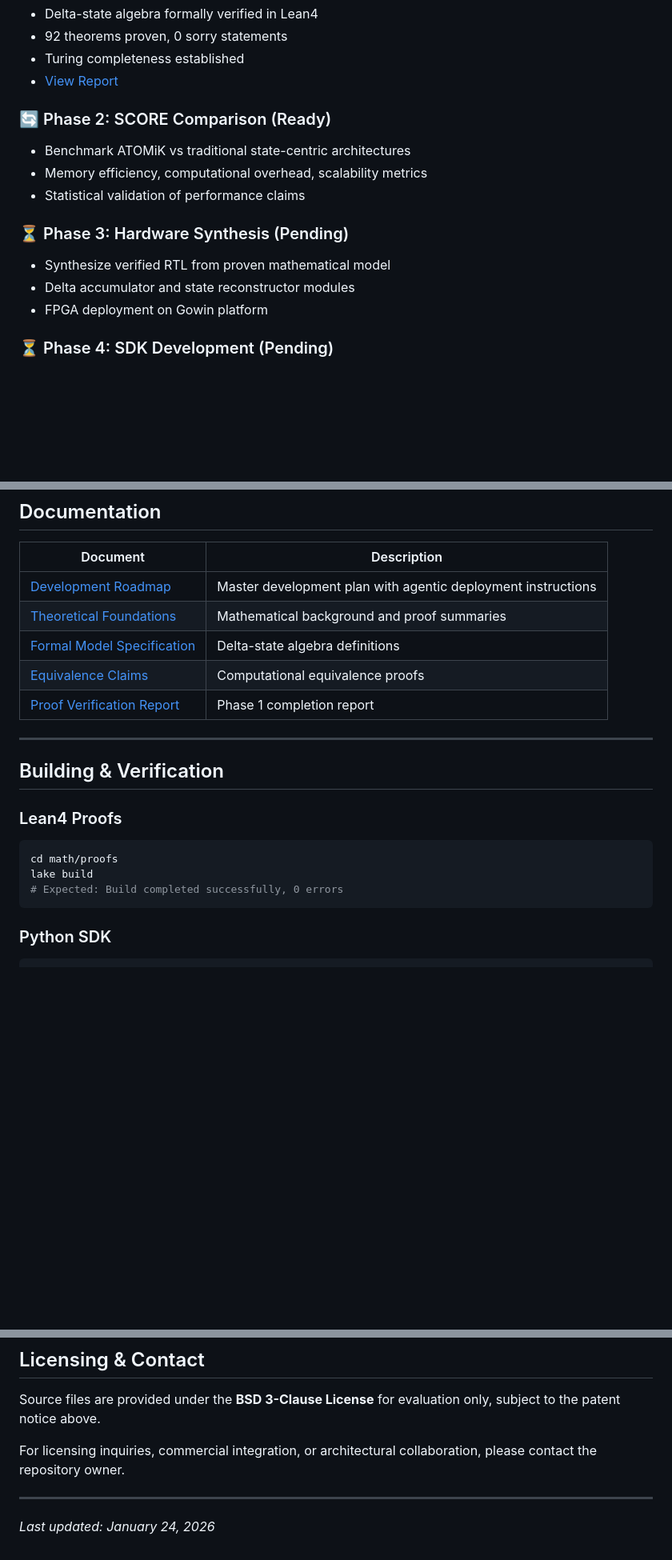
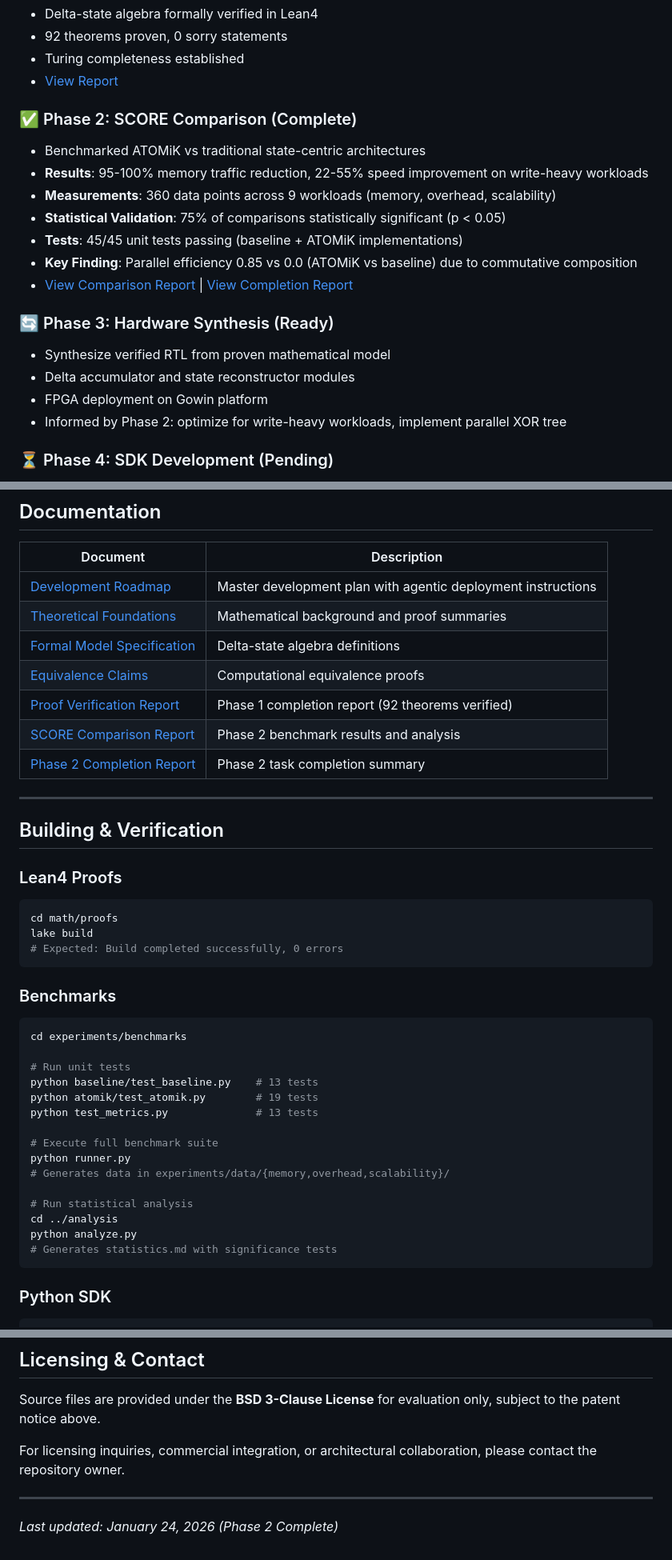
Before and after one commit to MatthewHRockwell/ATOMiK, a Markdown page: README.md, 3 parts joined by grey strips. Shown at 80% size. GitHub-like rendering; blank space fills up the shorter version.

````diff
--- a/README.md
+++ b/README.md
@@ -228,15 +269,20 @@ ATOMiK occupies a distinct point in the compute design space: **where computatio
 - Turing completeness established
 - [View Report](reports/PROOF_VERIFICATION_REPORT.md)
 
-### 🔄 Phase 2: SCORE Comparison (Ready)
-- Benchmark ATOMiK vs traditional state-centric architectures
-- Memory efficiency, computational overhead, scalability metrics
-- Statistical validation of performance claims
+### ✅ Phase 2: SCORE Comparison (Complete)
+- Benchmarked ATOMiK vs traditional state-centric architectures
+- **Results**: 95-100% memory traffic reduction, 22-55% speed improvement on write-heavy workloads
+- **Measurements**: 360 data points across 9 workloads (memory, overhead, scalability)
+- **Statistical Validation**: 75% of comparisons statistically significant (p < 0.05)
+- **Tests**: 45/45 unit tests passing (baseline + ATOMiK implementations)
+- **Key Finding**: Parallel efficiency 0.85 vs 0.0 (ATOMiK vs baseline) due to commutative composition
+- [View Comparison Report](reports/comparison.md) | [View Completion Report](reports/PHASE_2_COMPLETION_REPORT.md)
 
-### ⏳ Phase 3: Hardware Synthesis (Pending)
+### 🔄 Phase 3: Hardware Synthesis (Ready)
 - Synthesize verified RTL from proven mathematical model
 - Delta accumulator and state reconstructor modules
 - FPGA deployment on Gowin platform
+- Informed by Phase 2: optimize for write-heavy workloads, implement parallel XOR tree
 
 ### ⏳ Phase 4: SDK Development (Pending)
 - Multi-language SDKs (Python, Rust, JavaScript)
@@ -255,7 +301,9 @@ ATOMiK occupies a distinct point in the compute design space: **where computatio
 | [Theoretical Foundations](docs/theory.md) | Mathematical background and proof summaries |
 | [Formal Model Specification](specs/formal_model.md) | Delta-state algebra definitions |
 | [Equivalence Claims](specs/equivalence_claims.md) | Computational equivalence proofs |
-| [Proof Verification Report](reports/PROOF_VERIFICATION_REPORT.md) | Phase 1 completion report |
+| [Proof Verification Report](reports/PROOF_VERIFICATION_REPORT.md) | Phase 1 completion report (92 theorems verified) |
+| [SCORE Comparison Report](reports/comparison.md) | Phase 2 benchmark results and analysis |
+| [Phase 2 Completion Report](reports/PHASE_2_COMPLETION_REPORT.md) | Phase 2 task completion summary |
 
 ---
 
@@ -266,6 +314,25 @@ ATOMiK occupies a distinct point in the compute design space: **where computatio
 cd math/proofs
 lake build
 # Expected: Build completed successfully, 0 errors
+```
+
+### Benchmarks
+```bash
+cd experiments/benchmarks
+
+# Run unit tests
+python baseline/test_baseline.py    # 13 tests
+python atomik/test_atomik.py        # 19 tests
+python test_metrics.py              # 13 tests
+
+# Execute full benchmark suite
+python runner.py
+# Generates data in experiments/data/{memory,overhead,scalability}/
+
+# Run statistical analysis
+cd ../analysis
+python analyze.py
+# Generates statistics.md with significance tests
 ```
 
 ### Python SDK
@@ -317,4 +384,4 @@ For licensing inquiries, commercial integration, or architectural collaboration,
 
 ---
 
-*Last updated: January 24, 2026*
+*Last updated: January 24, 2026 (Phase 2 Complete)*
````
Also changed, not shown: other parts of README.md (+46 -5 lines).
